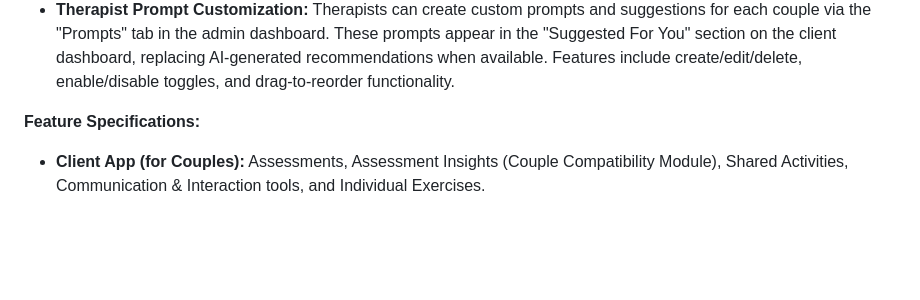
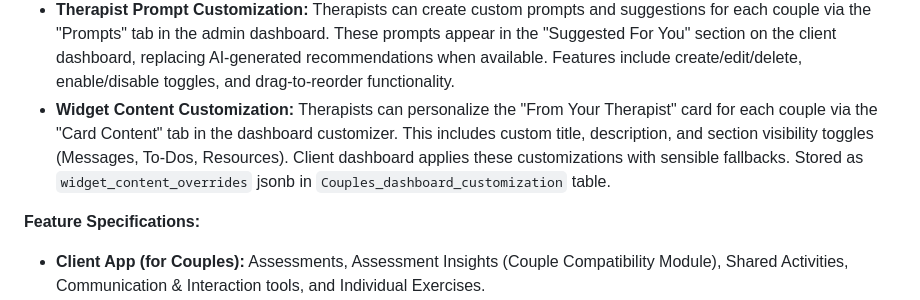
Before and after one commit to am225723/couplestherapy, a Markdown page: replit.md, the part around the change. Drawn GitHub-style; blank space fills up the shorter version.

Commit message:
Add therapist ability to customize client dashboard content
Update replit.md to document the new therapist customization feature for the client dashboard, including custom titles, descriptions, and toggles for visibility of messages, to-dos, and resources.

Replit-Commit-Author: Agent
Replit-Commit-Session-Id: b1ee46d6-b2c4-404a-99e8-187f9d24a23f
Replit-Commit-Checkpoint-Type: full_checkpoint
Replit-Commit-Event-Id: 985e0a12-e5bf-4bea-b90e-38fdcca50193
Replit-Commit-Screenshot-Url: https://storage.googleapis.com/screenshot-production-us-central1/b11585ef-04ba-4b81-a453-180d3eb6645b/b1ee46d6-b2c4-404a-99e8-187f9d24a23f/iazPlfY
Replit-Helium-Checkpoint-Created: true

```diff
--- a/replit.md
+++ b/replit.md
@@ -46,6 +46,7 @@ The design emphasizes a warm, compassionate feel using the Inter font, generous
 -   **Cross-Therapist Access Model:** Therapists can now view and interact with all couples in the system, supporting multi-therapist practices.
 -   **Therapist Thoughts System:** A dedicated section for therapists to manage to-dos, messages, and file references for clients.
 -   **Therapist Prompt Customization:** Therapists can create custom prompts and suggestions for each couple via the "Prompts" tab in the admin dashboard. These prompts appear in the "Suggested For You" section on the client dashboard, replacing AI-generated recommendations when available. Features include create/edit/delete, enable/disable toggles, and drag-to-reorder functionality.
+-   **Widget Content Customization:** Therapists can personalize the "From Your Therapist" card for each couple via the "Card Content" tab in the dashboard customizer. This includes custom title, description, and section visibility toggles (Messages, To-Dos, Resources). Client dashboard applies these customizations with sensible fallbacks. Stored as `widget_content_overrides` jsonb in `Couples_dashboard_customization` table.
 
 **Feature Specifications:**
 
```
